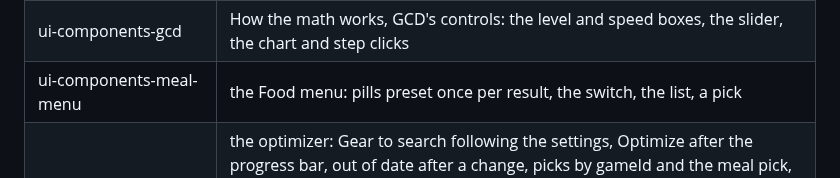
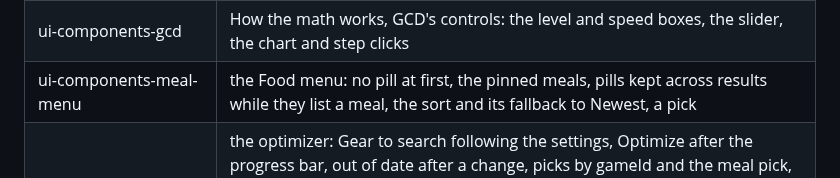
Before and after one commit to redactedkai/ff14-gear-sync-analysis, a Markdown page: docs/engineering/testing.md, the part around the change. Drawn GitHub-style.

```diff
--- a/docs/engineering/testing.md
+++ b/docs/engineering/testing.md
@@ -80,7 +80,7 @@ Which file tests what? One line per file; the file itself says the rest.
 | scripts-build | the DEV badge outside `main`, the page template and its partials, the licence notices, the data as `JSON.parse`; the optimizer's worker bundle run in Node: loads from the posted data texts (the item database in the script once) and answers like the page thread |
 | ui-components-gear | the Gear browser: its view built once per change and only while its tab is open, sorting, Reset filters, the / key |
 | ui-components-gcd | How the math works, GCD's controls: the level and speed boxes, the slider, the chart and step clicks |
-| ui-components-meal-menu | the Food menu: pills preset once per result, the switch, the list, a pick |
+| ui-components-meal-menu | the Food menu: no pill at first, the pinned meals, pills kept across results while they list a meal, the sort and its fallback to Newest, a pick |
 | ui-components-optimizer | the optimizer: Gear to search following the settings, Optimize after the progress bar, out of date after a change, picks by gameId and the meal pick, one session for every solve; with a worker-like solver, no wait for frames and a reply for a replaced solve, after a job switch, or for an older Gear to search line dropped; Cancel back to the result shown; a failed search kept dimmed with its reason, a failed Gear to search request kept quiet; no component imports Alpine |
 | ui-components-page | the job picker, the cap field's error and lowered note, Reset asking first |
 | ui-components-sync-explainer | Piece stats: its views built once per change, the item level box, the substat menus, the chart's width |
```
Also changed, not shown: docs/engineering/optimizer.md (+1 -1 lines), docs/engineering/ui.md (+8 -4 lines).
